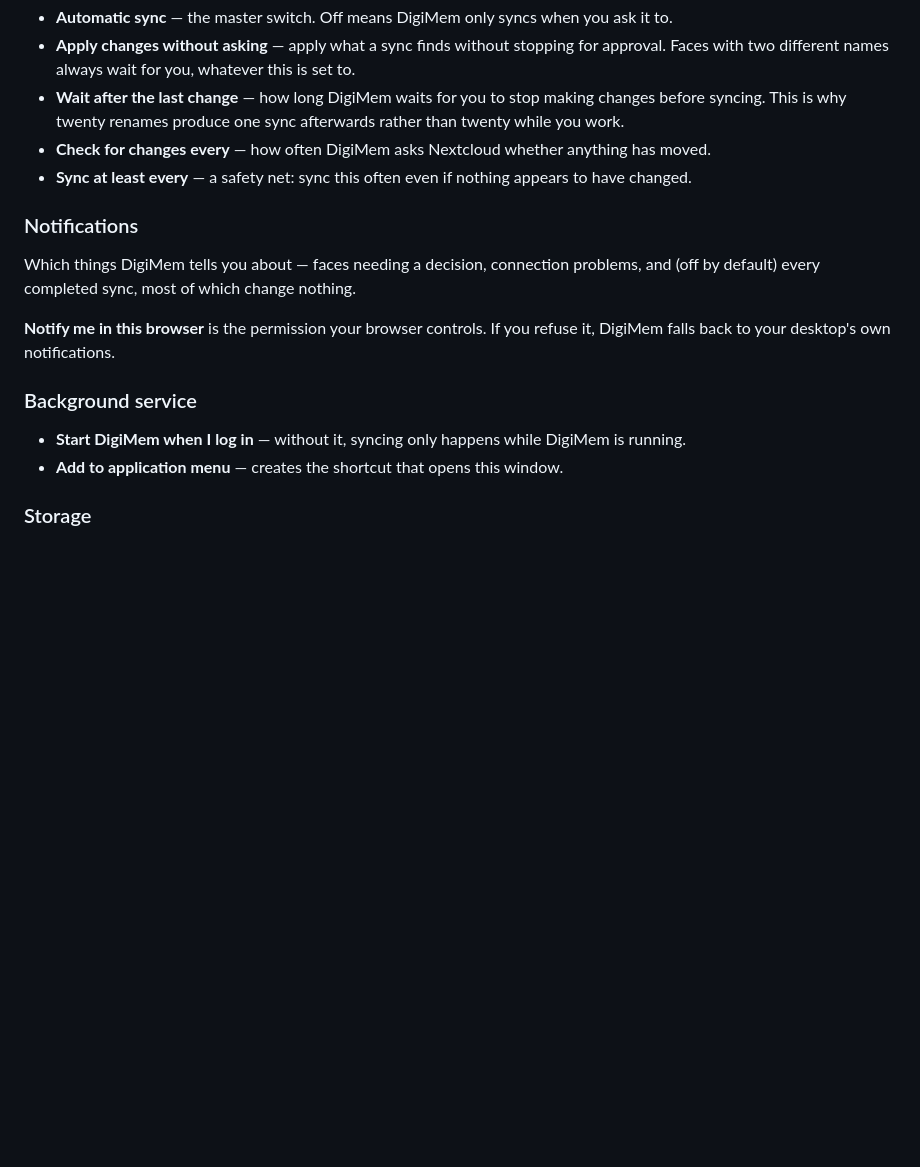
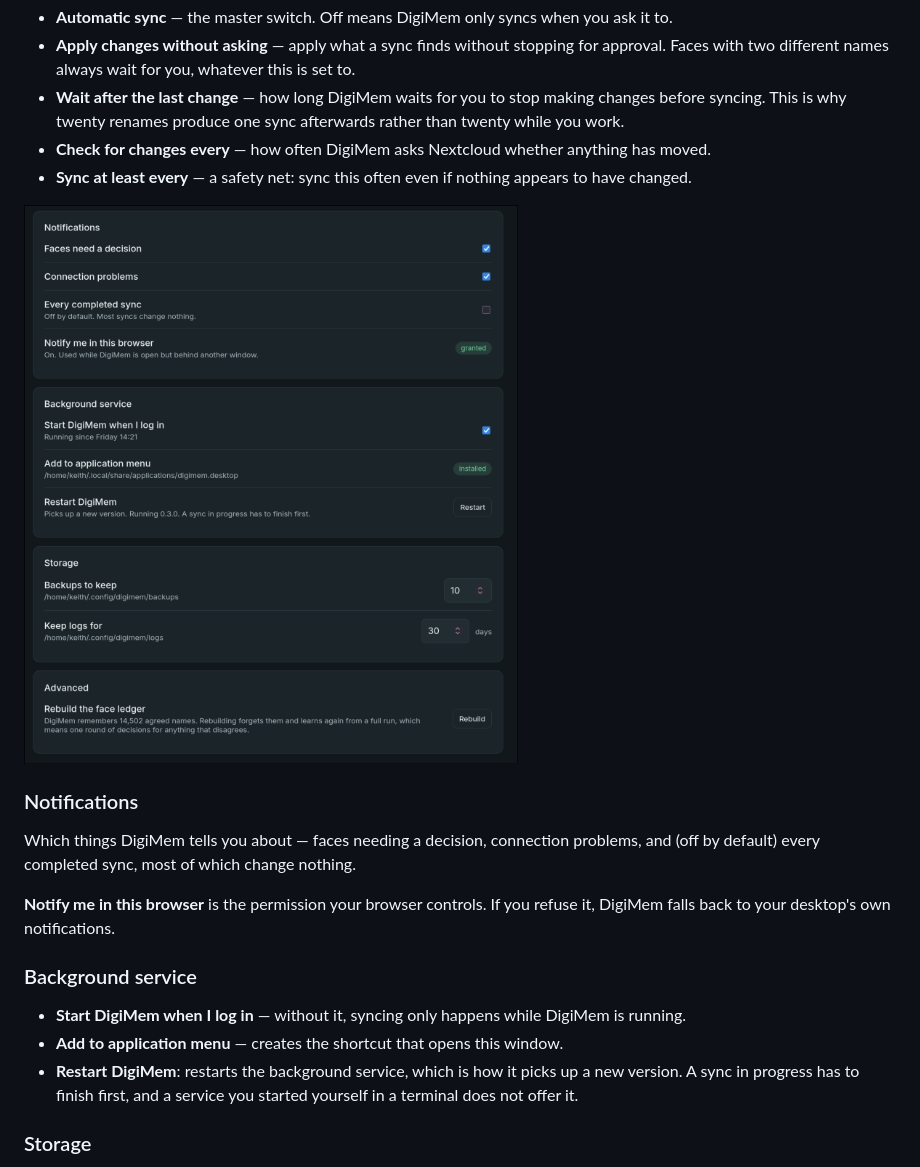
Before and after one commit to keithvassallomt/digikam-memories-sync, a Markdown page: docs/using-digimem.md, the part around one of its changes. GitHub-like rendering; pictures changed too: docs/images/settings-2.png (added); blank space fills up the shorter version.

```diff
--- a/docs/using-digimem.md
+++ b/docs/using-digimem.md
@@ -357,6 +367,8 @@ other.
 - **Sync at least every** — a safety net: sync this often even if nothing
   appears to have changed.
 
+![Settings, from Notifications down to Advanced](images/settings-2.png)
+
 ### Notifications
 
 Which things DigiMem tells you about — faces needing a decision, connection
@@ -371,6 +383,9 @@ refuse it, DigiMem falls back to your desktop's own notifications.
 - **Start DigiMem when I log in** — without it, syncing only happens while
   DigiMem is running.
 - **Add to application menu** — creates the shortcut that opens this window.
+- **Restart DigiMem**: restarts the background service, which is how it picks
+  up a new version. A sync in progress has to finish first, and a service you
+  started yourself in a terminal does not offer it.
 
 ### Storage
 
```
Also changed, not shown: other parts of docs/using-digimem.md (+10 -0 lines), README.md (+5 -1 lines), docs/images/home-syncing.png (added), docs/images/logs.png (added), docs/images/settings-1.png (added), docs/images/sync-details.png (added), 1 other file.
